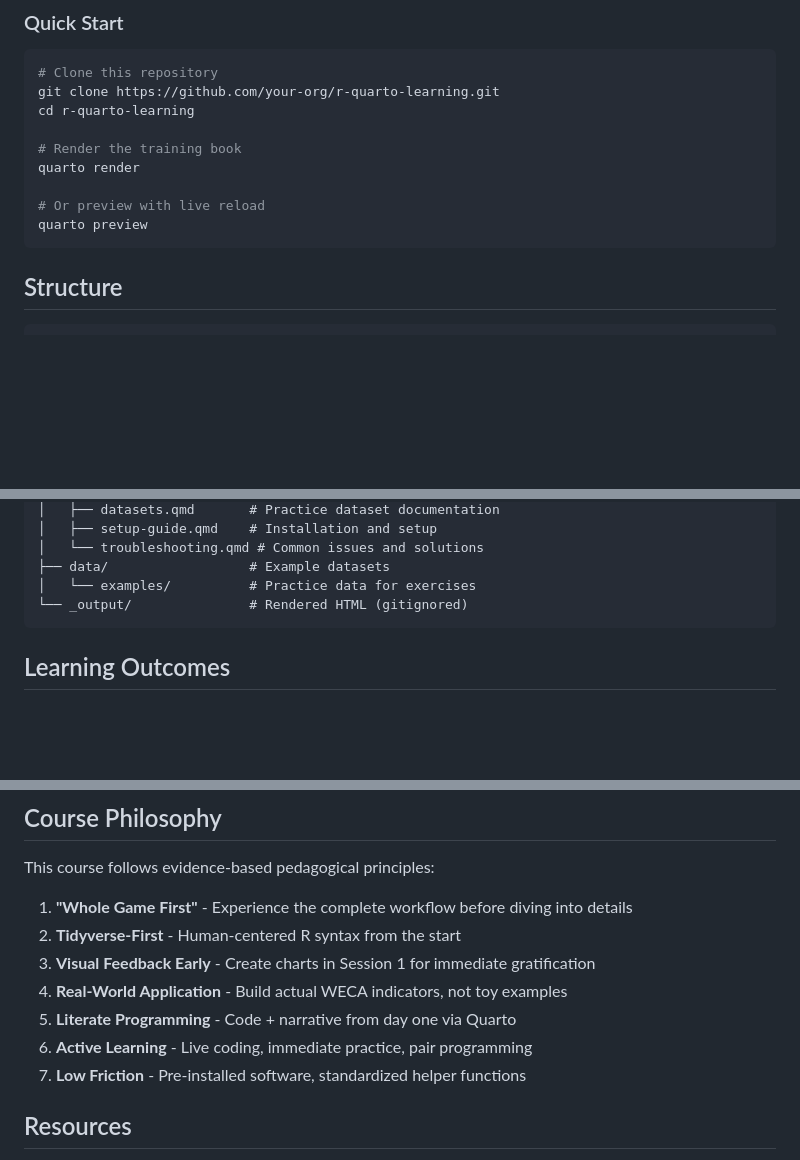
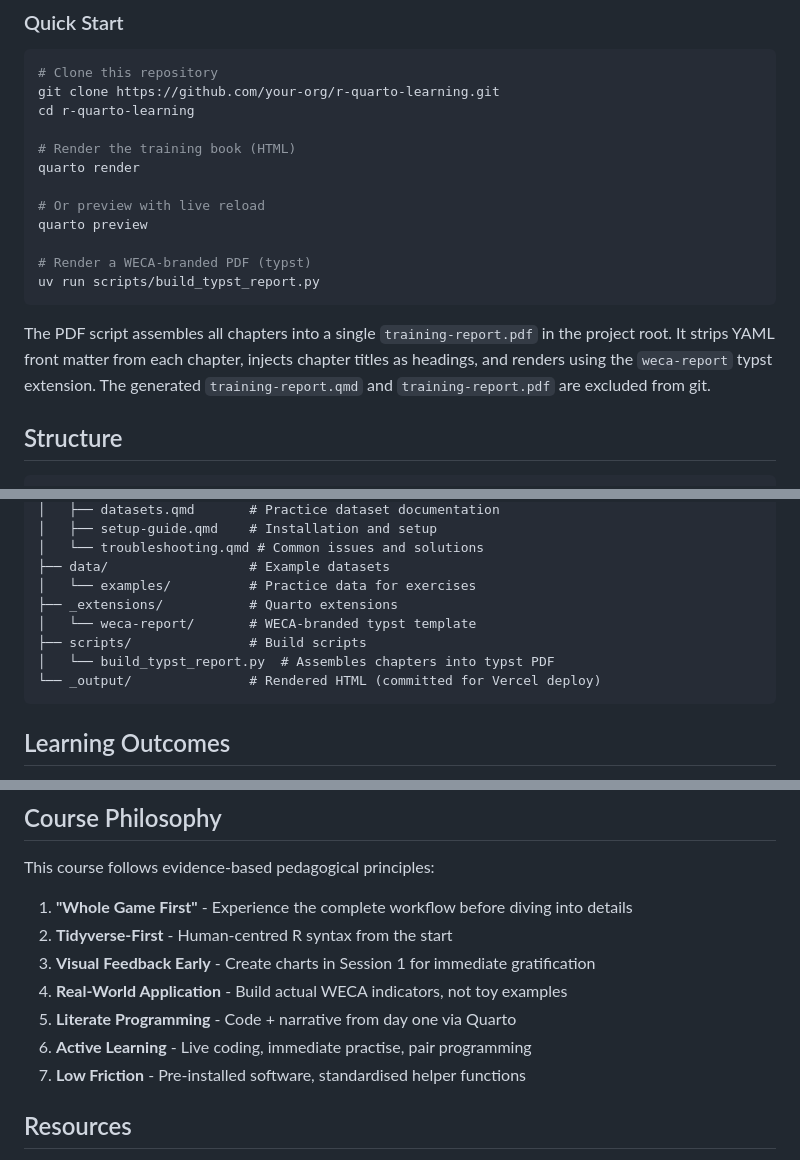
Before and after one commit to stevecrawshaw/r-quarto-learning, a Markdown page: README.md, 3 parts joined by grey strips. Rendered like a GitHub page; blank space fills up the shorter version.

Commit message:
Update README with typst PDF build instructions and project structure
Co-Authored-By: Claude Sonnet 4.6 <noreply@anthropic.com>

````diff
--- a/README.md
+++ b/README.md
@@ -37,12 +37,17 @@ See [Setup Guide](https://your-site.com/resources/setup-guide.html) for detailed
 git clone https://github.com/your-org/r-quarto-learning.git
 cd r-quarto-learning
 
-# Render the training book
+# Render the training book (HTML)
 quarto render
 
 # Or preview with live reload
 quarto preview
+
+# Render a WECA-branded PDF (typst)
+uv run scripts/build_typst_report.py
 ```
+
+The PDF script assembles all chapters into a single `training-report.pdf` in the project root. It strips YAML front matter from each chapter, injects chapter titles as headings, and renders using the `weca-report` typst extension. The generated `training-report.qmd` and `training-report.pdf` are excluded from git.
 
 ## Structure
 
@@ -65,7 +70,11 @@ r-quarto-learning/
 │   └── troubleshooting.qmd # Common issues and solutions
 ├── data/                  # Example datasets
 │   └── examples/          # Practice data for exercises
-└── _output/               # Rendered HTML (gitignored)
+├── _extensions/           # Quarto extensions
+│   └── weca-report/       # WECA-branded typst template
+├── scripts/               # Build scripts
+│   └── build_typst_report.py  # Assembles chapters into typst PDF
+└── _output/               # Rendered HTML (committed for Vercel deploy)
 ```
 
 ## Learning Outcomes
@@ -85,12 +94,12 @@ By the end of this course, you will be able to:
 This course follows evidence-based pedagogical principles:
 
 1. **"Whole Game First"** - Experience the complete workflow before diving into details
-2. **Tidyverse-First** - Human-centered R syntax from the start
+2. **Tidyverse-First** - Human-centred R syntax from the start
 3. **Visual Feedback Early** - Create charts in Session 1 for immediate gratification
 4. **Real-World Application** - Build actual WECA indicators, not toy examples
 5. **Literate Programming** - Code + narrative from day one via Quarto
-6. **Active Learning** - Live coding, immediate practice, pair programming
-7. **Low Friction** - Pre-installed software, standardized helper functions
+6. **Active Learning** - Live coding, immediate practise, pair programming
+7. **Low Friction** - Pre-installed software, standardised helper functions
 
 ## Resources
 
````
Also changed, not shown: other parts of README.md (+2 -2 lines).
